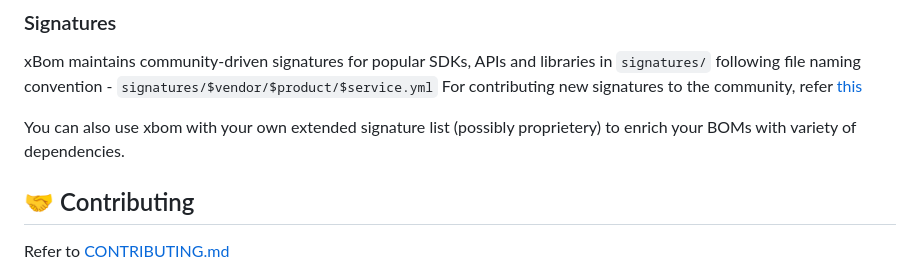
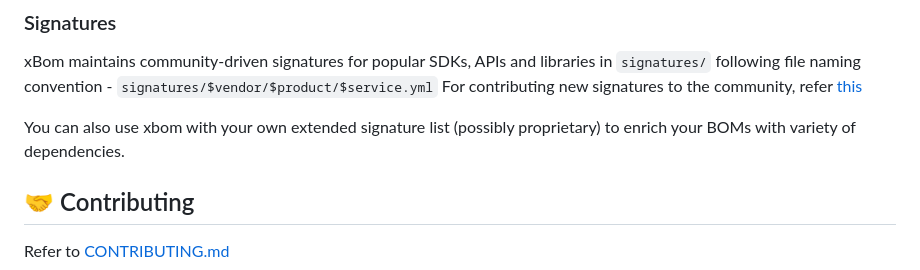
Before and after one commit to safedep/xbom, a Markdown page: README.md, the part around the change. Drawn GitHub-style.

Commit message:
Fixed typo
Co-authored-by: Copilot <175728472+Copilot@users.noreply.github.com>
Signed-off-by: Omkar Phansopkar <omkarphansopkar@gmail.com>

```diff
--- a/README.md
+++ b/README.md
@@ -118,7 +118,7 @@ We generate BOMs as JSON files following [CycloneDX SPEC](https://cyclonedx.org/
 xBom maintains community-driven signatures for popular SDKs, APIs and libraries in `signatures/` following file naming convention - `signatures/$vendor/$product/$service.yml`
 For contributing new signatures to the community, refer [this](CONTRIBUTING.md#contributing-signatures)
 
-You can also use xbom with your own extended signature list (possibly proprietery) to enrich your BOMs with variety of dependencies.
+You can also use xbom with your own extended signature list (possibly proprietary) to enrich your BOMs with variety of dependencies.
 
 
 ## 🤝 Contributing
```
